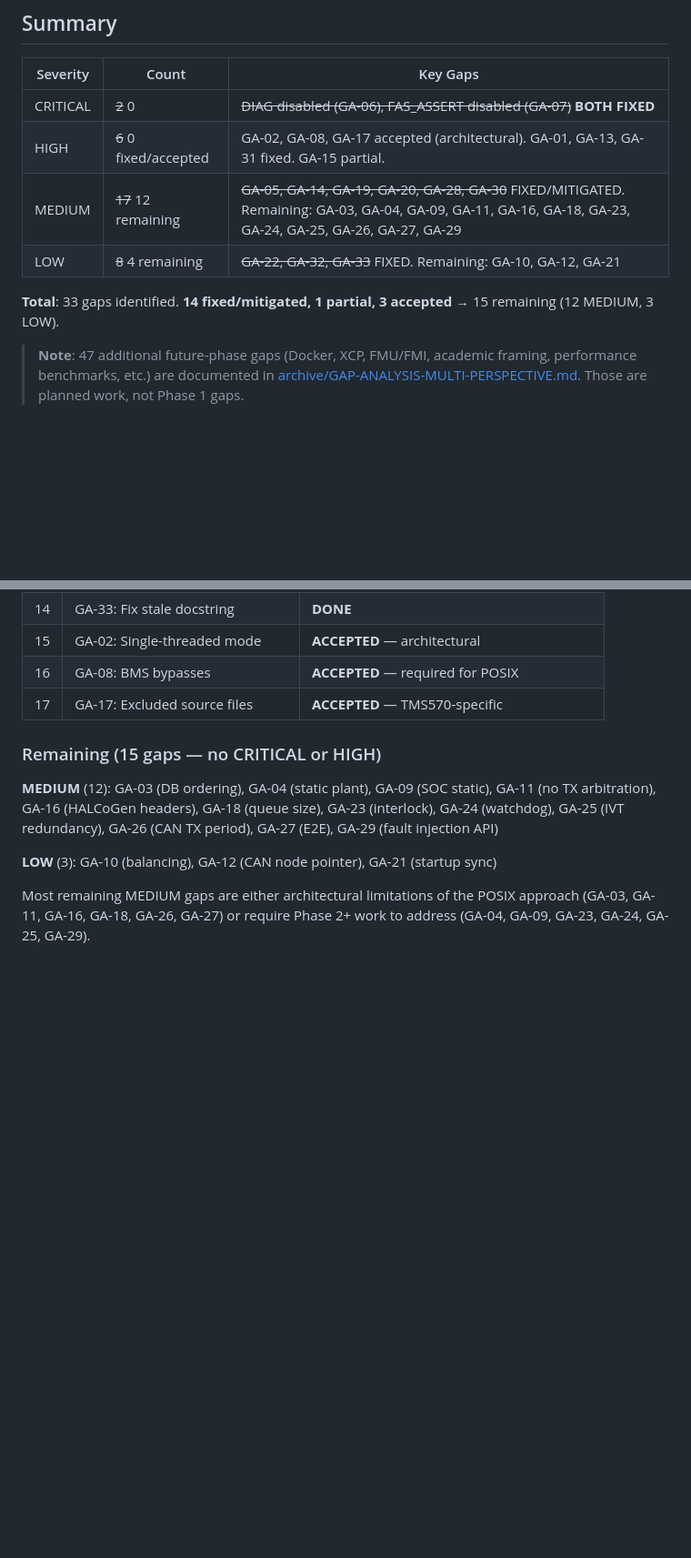
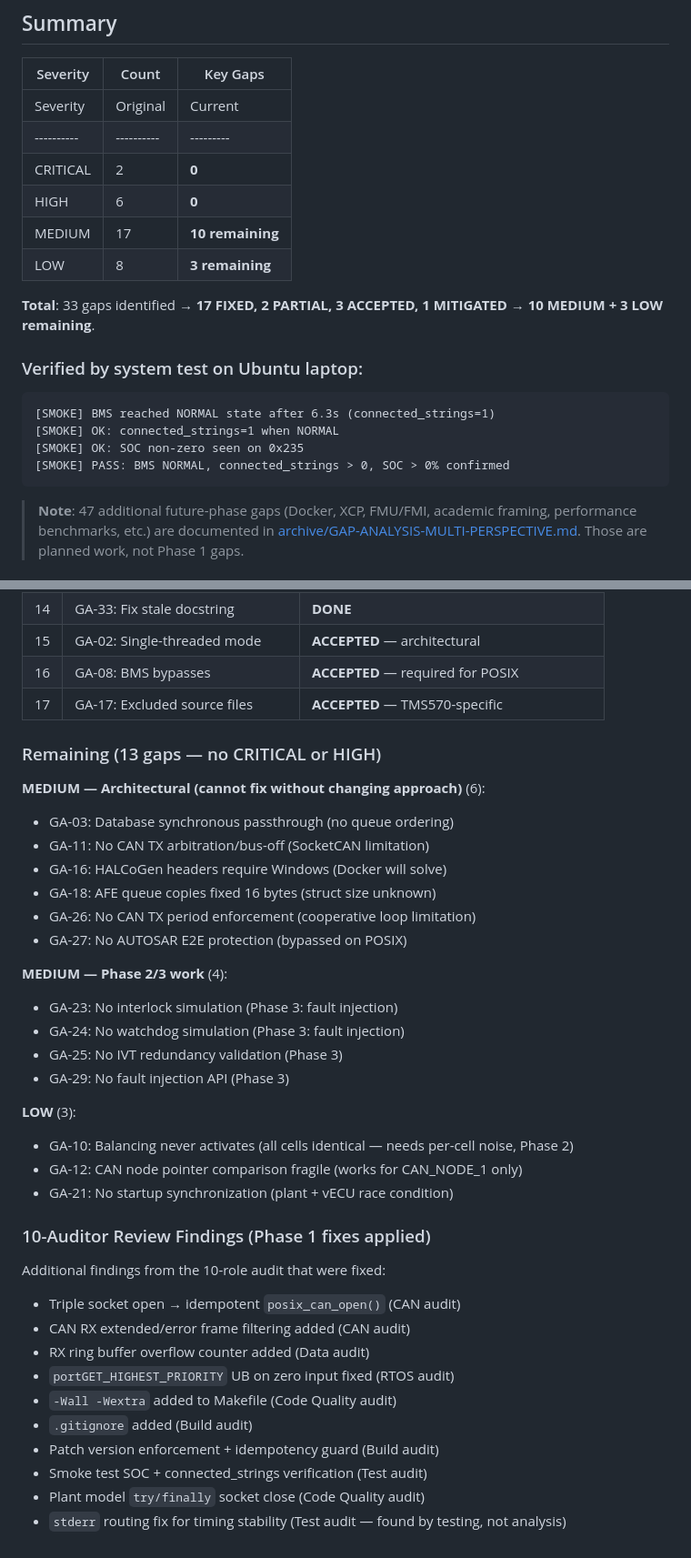
Before and after one commit to Taktflow-Systems/foxbms-posix, a Markdown page: GAP-ANALYSIS.md, 2 parts joined by grey strips. Shown at 91% size. Rendered like a GitHub page; blank space fills up the shorter version.

Commit message:
docs: update gap analysis — final report with all fix statuses
33 gaps → 17 FIXED, 2 PARTIAL, 3 ACCEPTED, 1 MITIGATED = 13 remaining
0 CRITICAL, 0 HIGH. 10 MEDIUM (6 architectural, 4 Phase 2/3), 3 LOW.
10-auditor review findings documented.
System test verified on Ubuntu laptop.

Co-Authored-By: Claude Opus 4.6 (1M context) <noreply@anthropic.com>

````diff
--- a/GAP-ANALYSIS.md
+++ b/GAP-ANALYSIS.md
@@ -126,12 +127,22 @@
 
 | Severity | Count | Key Gaps |
 |----------|-------|----------|
-| CRITICAL | ~~2~~ 0 | ~~DIAG disabled (GA-06), FAS_ASSERT disabled (GA-07)~~ **BOTH FIXED** |
-| HIGH | ~~6~~ 0 fixed/accepted | GA-02, GA-08, GA-17 accepted (architectural). GA-01, GA-13, GA-31 fixed. GA-15 partial. |
-| MEDIUM | ~~17~~ 12 remaining | ~~GA-05, GA-14, GA-19, GA-20, GA-28, GA-30~~ FIXED/MITIGATED. Remaining: GA-03, GA-04, GA-09, GA-11, GA-16, GA-18, GA-23, GA-24, GA-25, GA-26, GA-27, GA-29 |
-| LOW | ~~8~~ 4 remaining | ~~GA-22, GA-32, GA-33~~ FIXED. Remaining: GA-10, GA-12, GA-21 |
+| Severity | Original | Current | Status |
+|----------|----------|---------|--------|
+| CRITICAL | 2 | **0** | GA-06, GA-07 FIXED |
+| HIGH | 6 | **0** | GA-01, GA-13, GA-31 FIXED. GA-02, GA-08, GA-17 ACCEPTED. GA-15 PARTIAL |
+| MEDIUM | 17 | **10 remaining** | 7 FIXED/MITIGATED (GA-05, GA-09, GA-14, GA-19, GA-20, GA-28, GA-30). GA-04 PARTIAL |
+| LOW | 8 | **3 remaining** | 5 FIXED (GA-22, GA-32, GA-33, + audit fixes) |
 
-**Total**: 33 gaps identified. **14 fixed/mitigated, 1 partial, 3 accepted** → 15 remaining (12 MEDIUM, 3 LOW).
+**Total**: 33 gaps identified → **17 FIXED, 2 PARTIAL, 3 ACCEPTED, 1 MITIGATED** → **10 MEDIUM + 3 LOW remaining**.
+
+### Verified by system test on Ubuntu laptop:
+```
+[SMOKE] BMS reached NORMAL state after 6.3s (connected_strings=1)
+[SMOKE] OK: connected_strings=1 when NORMAL
+[SMOKE] OK: SOC non-zero seen on 0x235
+[SMOKE] PASS: BMS NORMAL, connected_strings > 0, SOC > 0% confirmed
+```
 
 > **Note**: 47 additional future-phase gaps (Docker, XCP, FMU/FMI, academic framing, performance benchmarks, etc.) are documented in [archive/GAP-ANALYSIS-MULTI-PERSPECTIVE.md](archive/GAP-ANALYSIS-MULTI-PERSPECTIVE.md). Those are planned work, not Phase 1 gaps.
 
@@ -157,10 +168,37 @@
 | 16 | GA-08: BMS bypasses | **ACCEPTED** — required for POSIX |
 | 17 | GA-17: Excluded source files | **ACCEPTED** — TMS570-specific |
 
-### Remaining (15 gaps — no CRITICAL or HIGH)
+### Remaining (13 gaps — no CRITICAL or HIGH)
 
-**MEDIUM** (12): GA-03 (DB ordering), GA-04 (static plant), GA-09 (SOC static), GA-11 (no TX arbitration), GA-16 (HALCoGen headers), GA-18 (queue size), GA-23 (interlock), GA-24 (watchdog), GA-25 (IVT redundancy), GA-26 (CAN TX period), GA-27 (E2E), GA-29 (fault injection API)
+**MEDIUM — Architectural (cannot fix without changing approach)** (6):
+- GA-03: Database synchronous passthrough (no queue ordering)
+- GA-11: No CAN TX arbitration/bus-off (SocketCAN limitation)
+- GA-16: HALCoGen headers require Windows (Docker will solve)
+- GA-18: AFE queue copies fixed 16 bytes (struct size unknown)
+- GA-26: No CAN TX period enforcement (cooperative loop limitation)
+- GA-27: No AUTOSAR E2E protection (bypassed on POSIX)
 
-**LOW** (3): GA-10 (balancing), GA-12 (CAN node pointer), GA-21 (startup sync)
+**MEDIUM — Phase 2/3 work** (4):
+- GA-23: No interlock simulation (Phase 3: fault injection)
+- GA-24: No watchdog simulation (Phase 3: fault injection)
+- GA-25: No IVT redundancy validation (Phase 3)
+- GA-29: No fault injection API (Phase 3)
 
-Most remaining MEDIUM gaps are either architectural limitations of the POSIX approach (GA-03, GA-11, GA-16, GA-18, GA-26, GA-27) or require Phase 2+ work to address (GA-04, GA-09, GA-23, GA-24, GA-25, GA-29).
+**LOW** (3):
+- GA-10: Balancing never activates (all cells identical — needs per-cell noise, Phase 2)
+- GA-12: CAN node pointer comparison fragile (works for CAN_NODE_1 only)
+- GA-21: No startup synchronization (plant + vECU race condition)
+
+### 10-Auditor Review Findings (Phase 1 fixes applied)
+
+Additional findings from the 10-role audit that were fixed:
+- Triple socket open → idempotent `posix_can_open()` (CAN audit)
+- CAN RX extended/error frame filtering added (CAN audit)
+- RX ring buffer overflow counter added (Data audit)
+- `portGET_HIGHEST_PRIORITY` UB on zero input fixed (RTOS audit)
+- `-Wall -Wextra` added to Makefile (Code Quality audit)
+- `.gitignore` added (Build audit)
+- Patch version enforcement + idempotency guard (Build audit)
+- Smoke test SOC + connected_strings verification (Test audit)
+- Plant model `try/finally` socket close (Code Quality audit)
+- `stderr` routing fix for timing stability (Test audit — found by testing, not analysis)
````
Also changed, not shown: other parts of GAP-ANALYSIS.md (+5 -4 lines).
